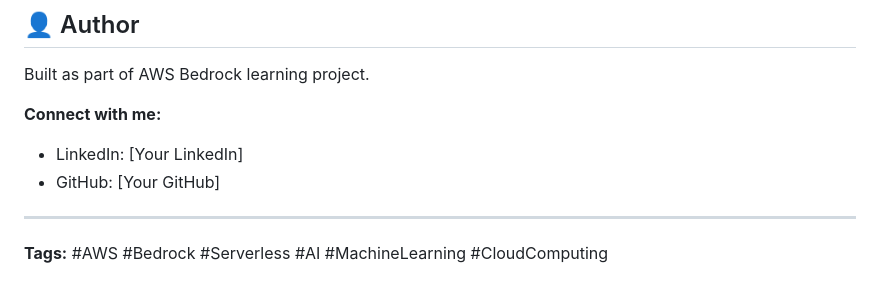
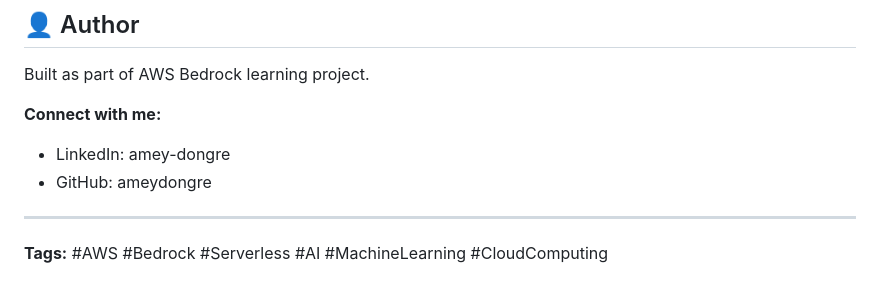
Before and after one commit to ameydongre/aws-customer-support-assistant, a Markdown page: README.md, the part around the change. GitHub-like rendering.

```diff
--- a/README.md
+++ b/README.md
@@ -150,8 +150,8 @@ MIT License
 Built as part of AWS Bedrock learning project.
 
 **Connect with me:**
-- LinkedIn: [Your LinkedIn]
-- GitHub: [Your GitHub]
+- LinkedIn: amey-dongre
+- GitHub: ameydongre
 
 ---
 
```
